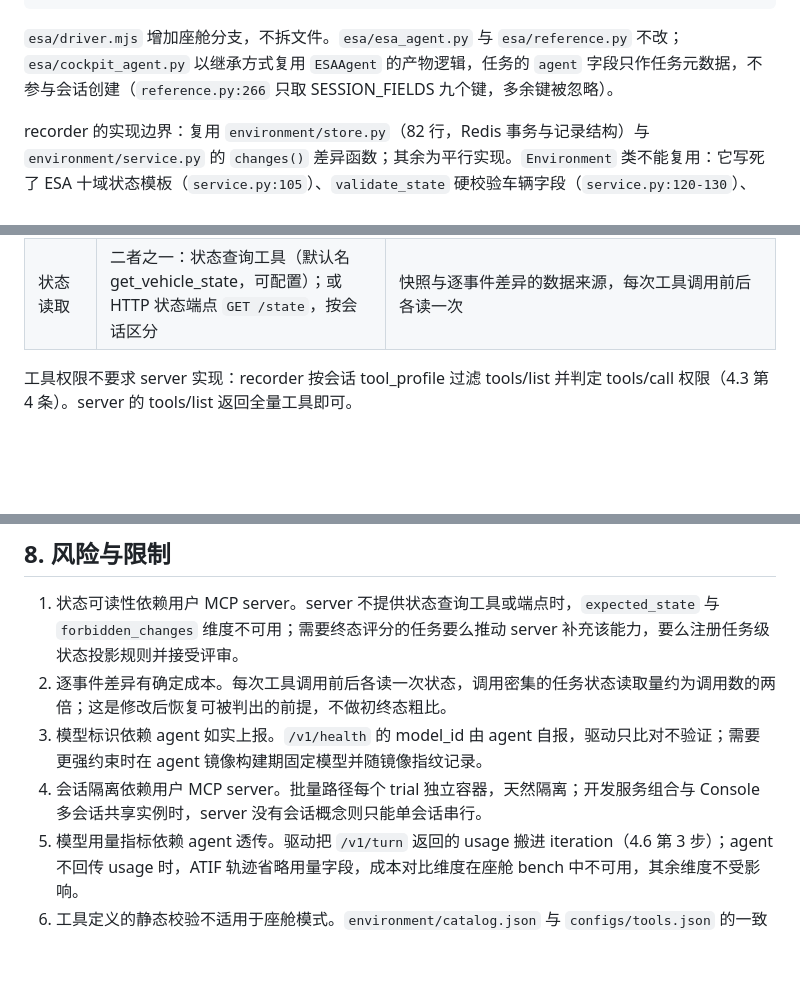
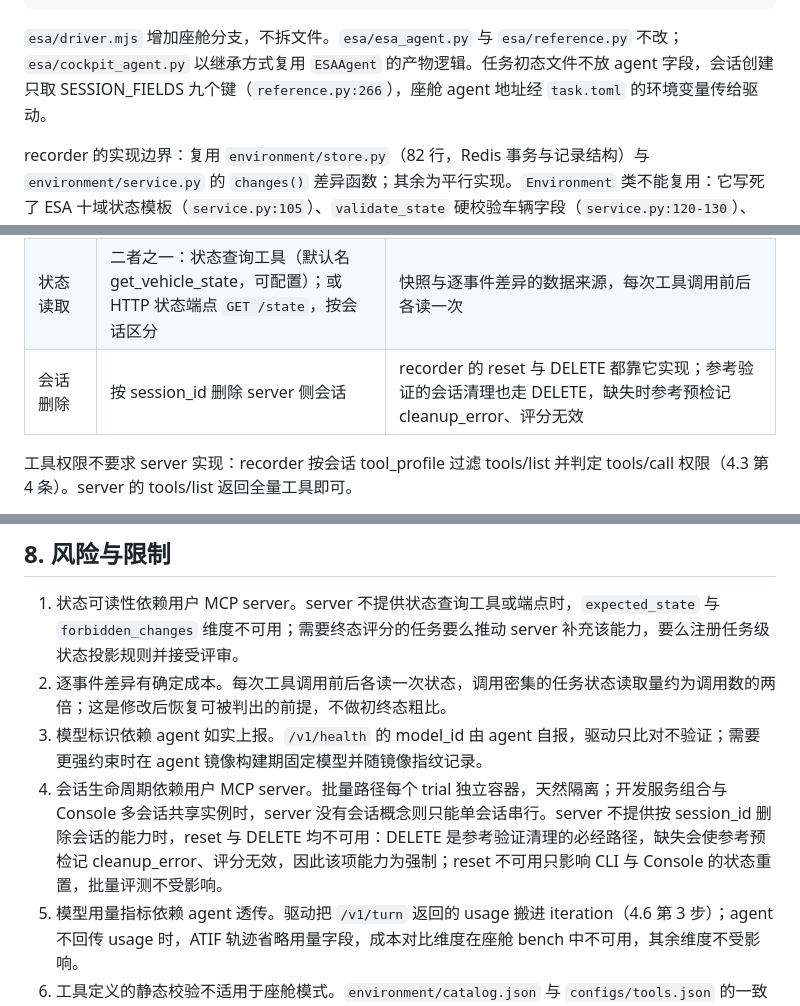
Before and after one commit to QIU-77777/ESA-bench, a Markdown page: docs/esa-cockpit-agent-eval-plan.md, 3 parts joined by grey strips. Drawn GitHub-style; blank space fills up the shorter version.

````diff
--- a/docs/esa-cockpit-agent-eval-plan.md
+++ b/docs/esa-cockpit-agent-eval-plan.md
@@ -150,7 +150,7 @@ docs/
 docker-compose.cockpit.yaml        # 开发服务组合：recorder、agent、mcp、redis
 ```
 
-`esa/driver.mjs` 增加座舱分支，不拆文件。`esa/esa_agent.py` 与 `esa/reference.py` 不改；`esa/cockpit_agent.py` 以继承方式复用 `ESAAgent` 的产物逻辑，任务的 `agent` 字段只作任务元数据，不参与会话创建（`reference.py:266` 只取 SESSION_FIELDS 九个键，多余键被忽略）。
+`esa/driver.mjs` 增加座舱分支，不拆文件。`esa/esa_agent.py` 与 `esa/reference.py` 不改；`esa/cockpit_agent.py` 以继承方式复用 `ESAAgent` 的产物逻辑。任务初态文件不放 agent 字段，会话创建只取 SESSION_FIELDS 九个键（`reference.py:266`），座舱 agent 地址经 `task.toml` 的环境变量传给驱动。
 
 recorder 的实现边界：复用 `environment/store.py`（82 行，Redis 事务与记录结构）与 `environment/service.py` 的 `changes()` 差异函数；其余为平行实现。`Environment` 类不能复用：它写死了 ESA 十域状态模板（`service.py:105`）、`validate_state` 硬校验车辆字段（`service.py:120-130`）、catalog 与 handler 覆盖一致检查（`service.py:54-55`）、round 改写 display 焦点（`service.py:162`），这些都与座舱模式无关。排期按平行实现估，不按薄代理估。
 
@@ -193,6 +193,7 @@ recorder 配置经环境变量注入：`COCKPIT_MCP_URL`（用户 MCP server 地
 | 会话隔离 | 按 session_id 隔离座舱状态，session_id 出现在 MCP 端点路径或调用参数中 | 并发 trial 的状态互不污染 |
 | 初态注入 | 会话创建时接收座舱初态。两种形态任选其一：HTTP `POST /sessions` 接收 initial_state 等字段；或 MCP initialize 参数带初态 | recorder 按接入时约定的形态转发，两种形态各对应一个转发分支 |
 | 状态读取 | 二者之一：状态查询工具（默认名 get_vehicle_state，可配置）；或 HTTP 状态端点 `GET /state`，按会话区分 | 快照与逐事件差异的数据来源，每次工具调用前后各读一次 |
+| 会话删除 | 按 session_id 删除 server 侧会话 | recorder 的 reset 与 DELETE 都靠它实现；参考验证的会话清理也走 DELETE，缺失时参考预检记 cleanup_error、评分无效 |
 
 工具权限不要求 server 实现：recorder 按会话 tool_profile 过滤 tools/list 并判定 tools/call 权限（4.3 第 4 条）。server 的 tools/list 返回全量工具即可。
 
@@ -439,7 +439,7 @@ scripts/run.sh --bench esa-cockpit --harness esa-cockpit --model <provider/model
 1. 状态可读性依赖用户 MCP server。server 不提供状态查询工具或端点时，`expected_state` 与 `forbidden_changes` 维度不可用；需要终态评分的任务要么推动 server 补充该能力，要么注册任务级状态投影规则并接受评审。
 2. 逐事件差异有确定成本。每次工具调用前后各读一次状态，调用密集的任务状态读取量约为调用数的两倍；这是修改后恢复可被判出的前提，不做初终态粗比。
 3. 模型标识依赖 agent 如实上报。`/v1/health` 的 model_id 由 agent 自报，驱动只比对不验证；需要更强约束时在 agent 镜像构建期固定模型并随镜像指纹记录。
-4. 会话隔离依赖用户 MCP server。批量路径每个 trial 独立容器，天然隔离；开发服务组合与 Console 多会话共享实例时，server 没有会话概念则只能单会话串行。
+4. 会话生命周期依赖用户 MCP server。批量路径每个 trial 独立容器，天然隔离；开发服务组合与 Console 多会话共享实例时，server 没有会话概念则只能单会话串行。server 不提供按 session_id 删除会话的能力时，reset 与 DELETE 均不可用：DELETE 是参考验证清理的必经路径，缺失会使参考预检记 cleanup_error、评分无效，因此该项能力为强制；reset 不可用只影响 CLI 与 Console 的状态重置，批量评测不受影响。
 5. 模型用量指标依赖 agent 透传。驱动把 `/v1/turn` 返回的 usage 搬进 iteration（4.6 第 3 步）；agent 不回传 usage 时，ATIF 轨迹省略用量字段，成本对比维度在座舱 bench 中不可用，其余维度不受影响。
 6. 工具定义的静态校验不适用于座舱模式。`environment/catalog.json` 与 `configs/tools.json` 的一致性检查只服务 esa harness；座舱工具集合以运行时 tools/list 为准，manifest 的 source_sha256 记录该次 schema 指纹。
 7. 故障注入覆盖 recorder 层。reject、missing_field、response_lost 三类故障在 recorder 执行，不要求用户 MCP server 改造；超出三类的故障需要扩展 recorder 与任务 faults 定义。
````
Also changed, not shown: other parts of docs/esa-cockpit-agent-eval-plan.md (+14 -13 lines).
